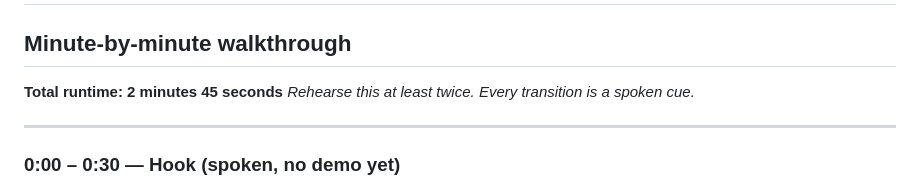
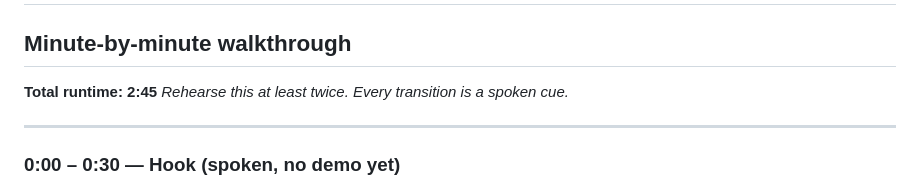
Before and after one commit to FirasSaidani-Bentley/demo-test, a Markdown page: pitch/DEMO_SCRIPT.md, the part around the change. Rendered like a GitHub page.

```diff
--- a/pitch/DEMO_SCRIPT.md
+++ b/pitch/DEMO_SCRIPT.md
@@ -1,7 +1,7 @@
 # Demo Script
 
 ## Minute-by-minute walkthrough
-**Total runtime: 2 minutes 45 seconds**
+**Total runtime: 2:45**
 *Rehearse this at least twice. Every transition is a spoken cue.*
 
 ---
```
Also changed, not shown: pitch/ANTICIPATED_QUESTIONS.md (+2 -2 lines), pitch/NARRATIVE.md (+2 -2 lines).
